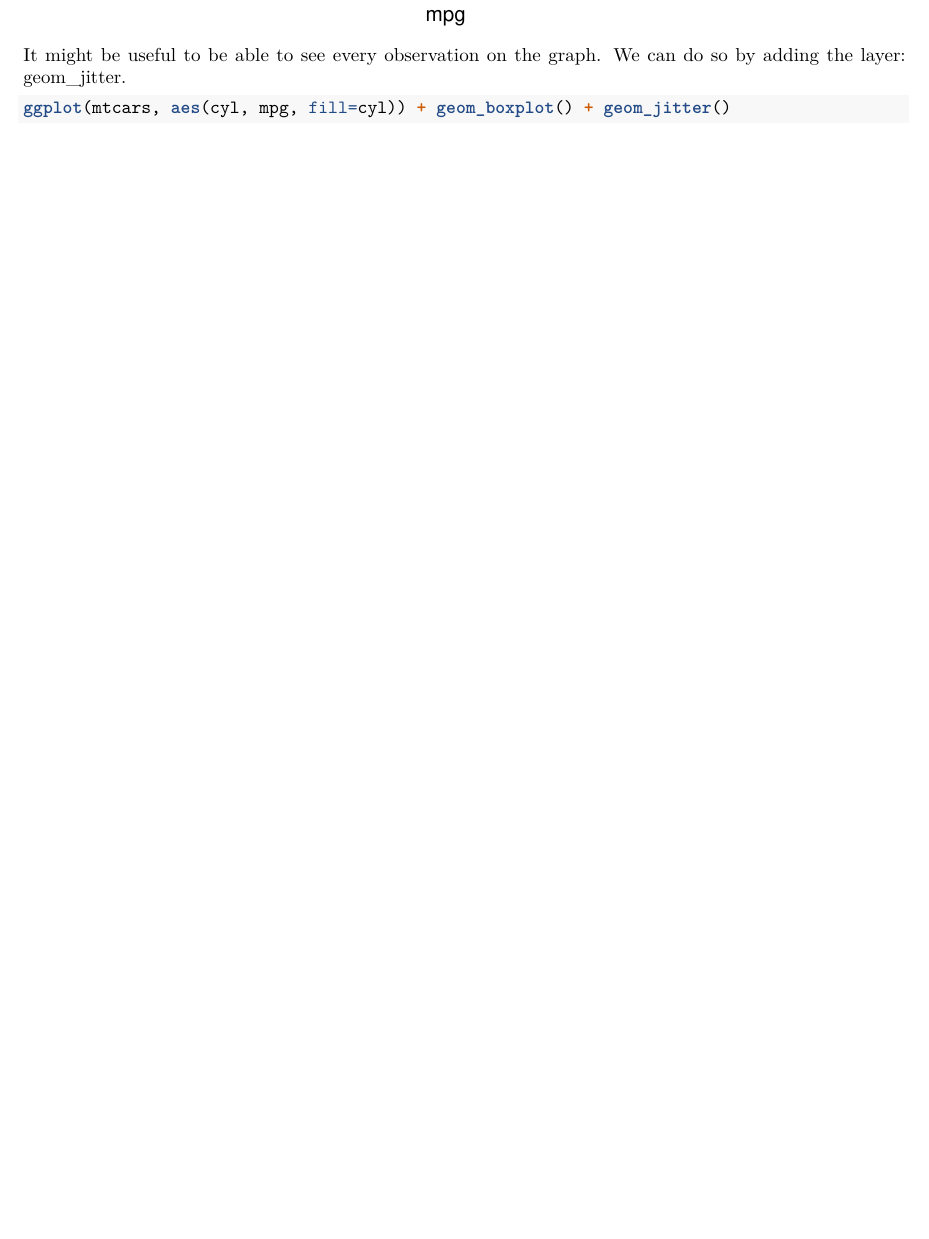
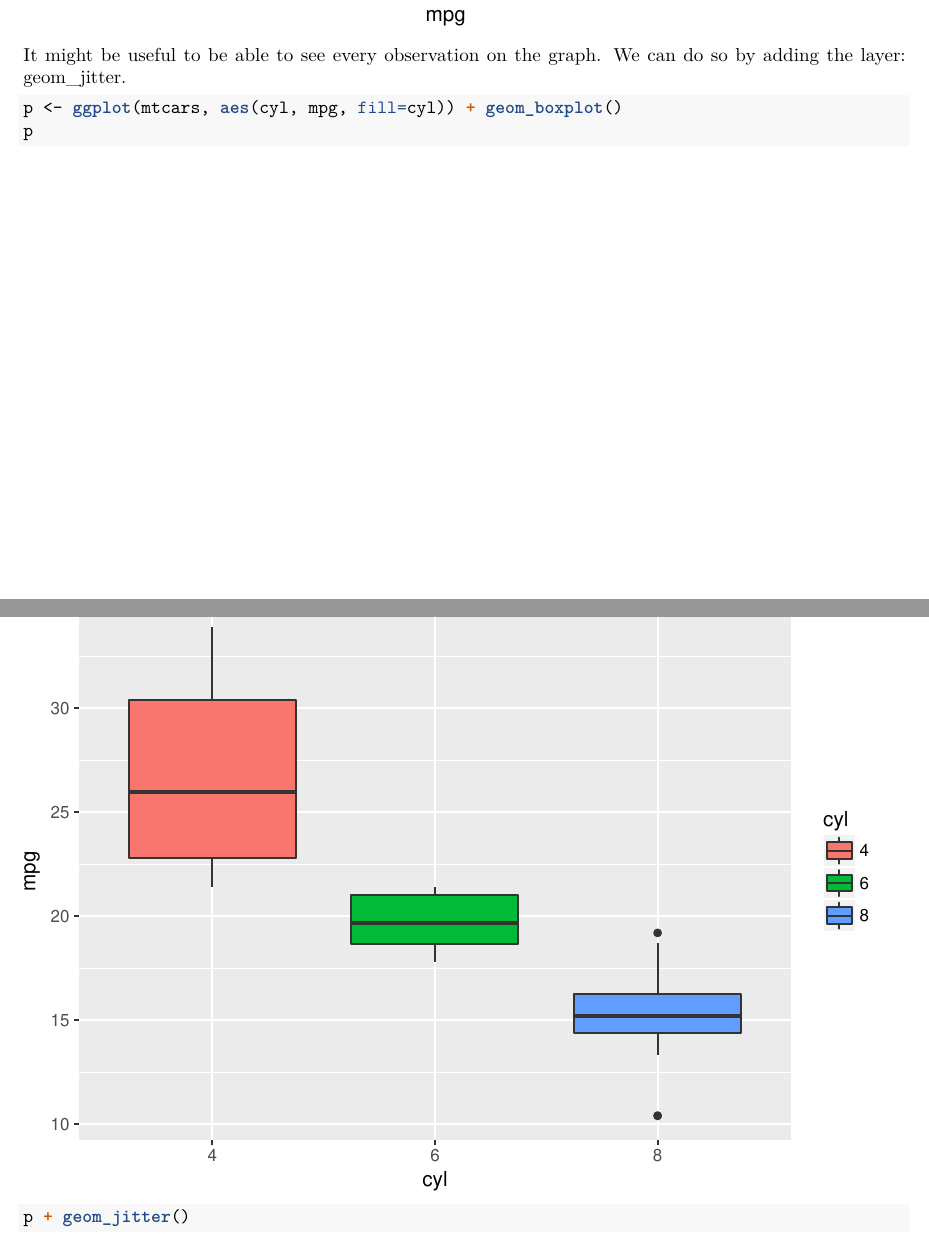
Before and after one commit to AlexPiche/tutorial-draft, an R Markdown document (tutorial.Rmd): part of page 7 of 23 before the commit and two parts of pages 7 and 8 of 24 after it, the two joined at a grey line, cut so that both start at the same text, the shorter picture padded with empty space. The pictures show the output file tutorial.pdf that the author committed with the source.

Commit message:
divided jitter plot in 2 lines

````diff
--- a/tutorial.Rmd
+++ b/tutorial.Rmd
@@ -212,7 +212,9 @@ ggplot(mtcars, aes(mpg, fill=cyl)) + geom_density(alpha=.5)
 It might be useful to be able to see every observation on the graph. We can do so by adding the layer: geom_jitter.
 
 ```{r}
-ggplot(mtcars, aes(cyl, mpg, fill=cyl)) + geom_boxplot() + geom_jitter()
+p <- ggplot(mtcars, aes(cyl, mpg, fill=cyl)) + geom_boxplot()
+p
+p + geom_jitter()
 ```
 
 #### Relationship Across Variables
````
Also changed, not shown: tutorial.pdf.
